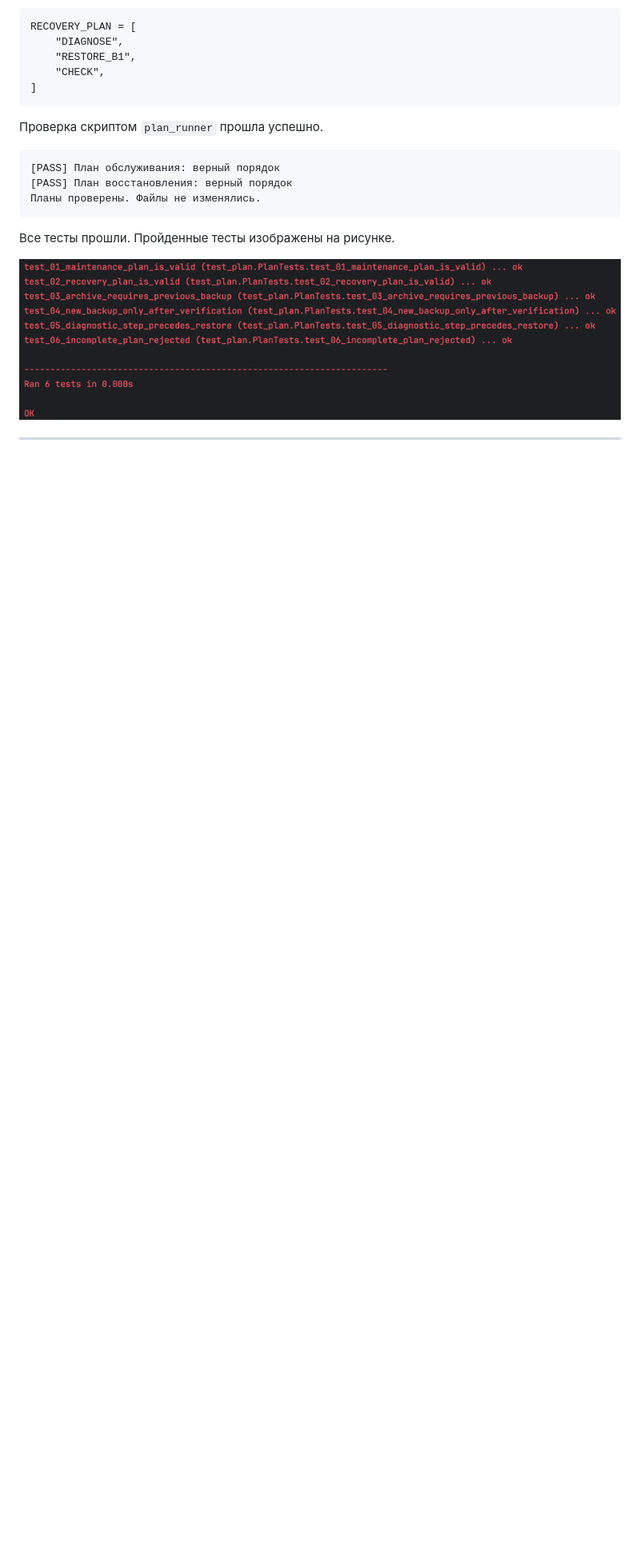
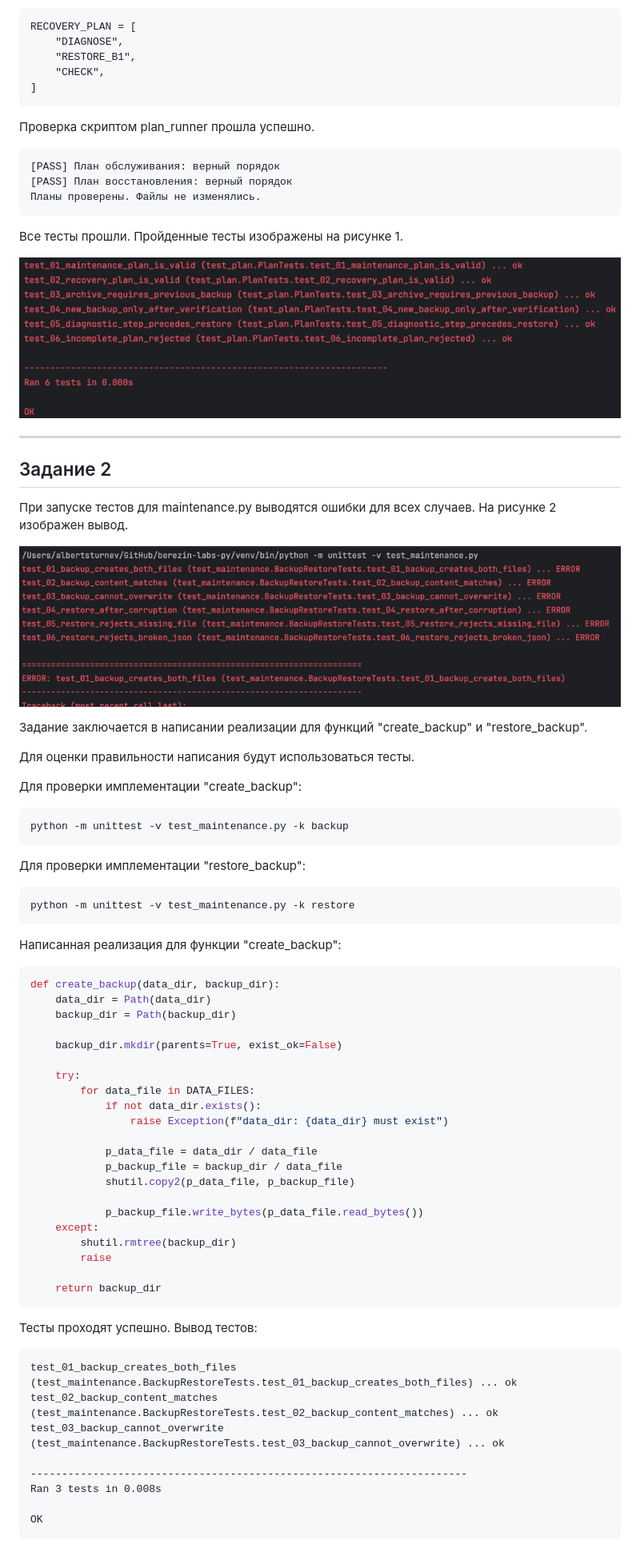
Before and after one commit to ifYouAlbert/berezin-labs-py, a Markdown page: lab3/report_lab3.md, the part around one of its changes. Shown at 80% size. Rendered like a GitHub page; pictures changed too: lab3/media/task_2_tests_failed.png (added); blank space fills up the shorter version.

Commit message:
feat(lab3): complete backup impl (1/2  of task 2)

````diff
--- a/lab3/report_lab3.md
+++ b/lab3/report_lab3.md
@@ -53,7 +53,7 @@ RECOVERY_PLAN = [
 ]
 ```
 
-Проверка скриптом `plan_runner` прошла успешно.
+Проверка скриптом plan_runner прошла успешно.
 
 ```
 [PASS] План обслуживания: верный порядок
@@ -61,8 +61,69 @@ RECOVERY_PLAN = [
 Планы проверены. Файлы не изменялись.
 ```
 
-Все тесты прошли. Пройденные тесты изображены на рисунке.
+Все тесты прошли. Пройденные тесты изображены на рисунке 1.
 
 ![task_1_tests_out.png](media/task_1_tests_out.png)
 
 ---
+
+## Задание 2
+
+При запуске тестов для maintenance.py выводятся ошибки для всех случаев.
+На рисунке 2 изображен вывод.
+
+![task_2_tests_failed.png](media/task_2_tests_failed.png)
+
+Задание заключается в написании реализации для функций "create_backup" и "restore_backup".
+
+Для оценки правильности написания будут использоваться тесты.
+
+Для проверки имплементации "create_backup":
+
+```bash
+python -m unittest -v test_maintenance.py -k backup
+```
+
+Для проверки имплементации "restore_backup":
+```bash
+python -m unittest -v test_maintenance.py -k restore
+```
+
+Написанная реализация для функции "create_backup":
+
+```python
+def create_backup(data_dir, backup_dir):
+    data_dir = Path(data_dir)
+    backup_dir = Path(backup_dir)
+
+    backup_dir.mkdir(parents=True, exist_ok=False)
+
+    try:
+        for data_file in DATA_FILES:
+            if not data_dir.exists():
+                raise Exception(f"data_dir: {data_dir} must exist")
+
+            p_data_file = data_dir / data_file
+            p_backup_file = backup_dir / data_file
+            shutil.copy2(p_data_file, p_backup_file)
+
+            p_backup_file.write_bytes(p_data_file.read_bytes())
+    except:
+        shutil.rmtree(backup_dir)
+        raise
+
+    return backup_dir
+```
+
+Тесты проходят успешно. Вывод тестов:
+
+```
+test_01_backup_creates_both_files (test_maintenance.BackupRestoreTests.test_01_backup_creates_both_files) ... ok
+test_02_backup_content_matches (test_maintenance.BackupRestoreTests.test_02_backup_content_matches) ... ok
+test_03_backup_cannot_overwrite (test_maintenance.BackupRestoreTests.test_03_backup_cannot_overwrite) ... ok
+
+----------------------------------------------------------------------
+Ran 3 tests in 0.008s
+
+OK
+```
````
Also changed, not shown: other parts of lab3/report_lab3.md (+1 -1 lines), 1 other file.
